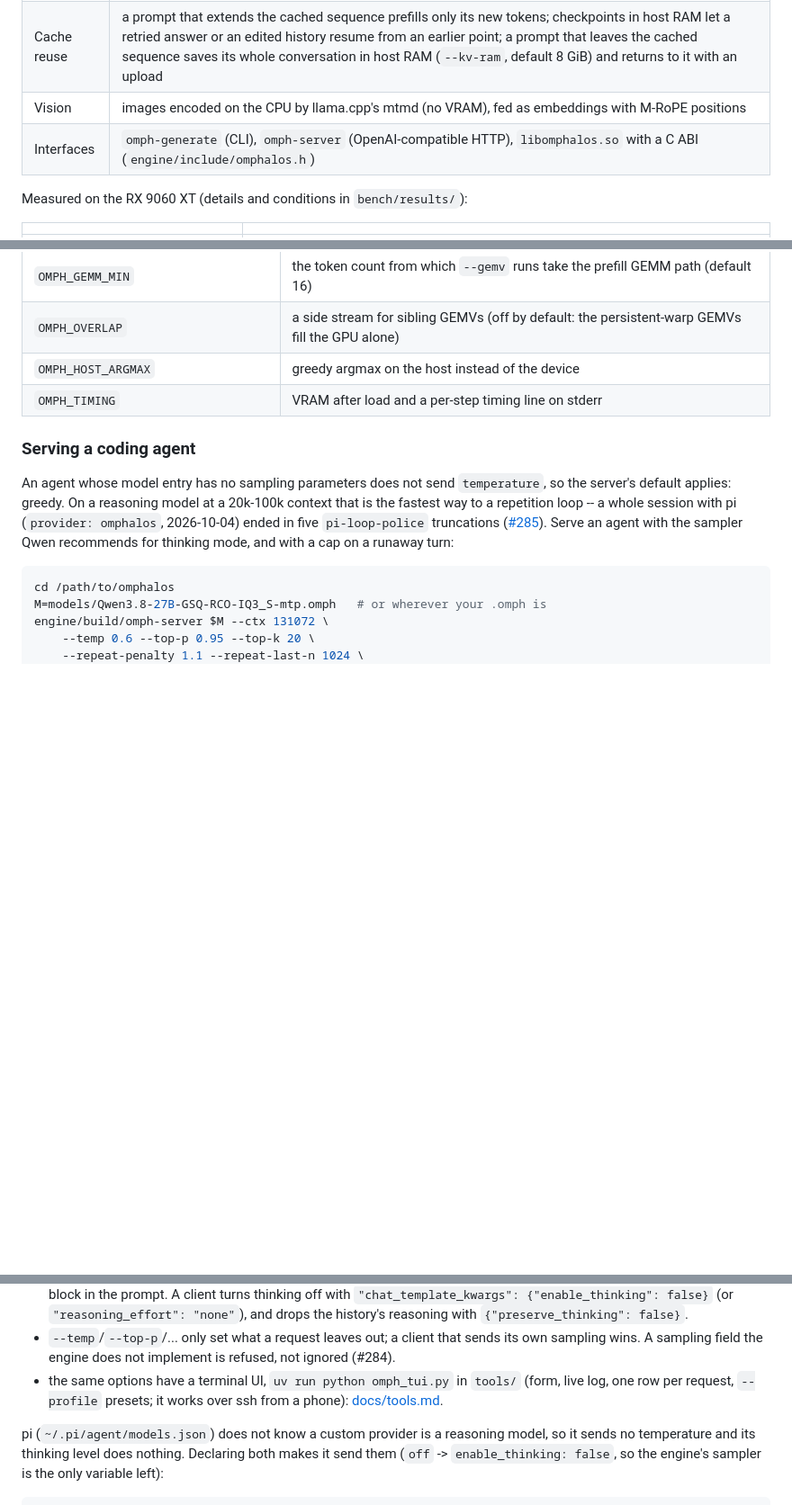
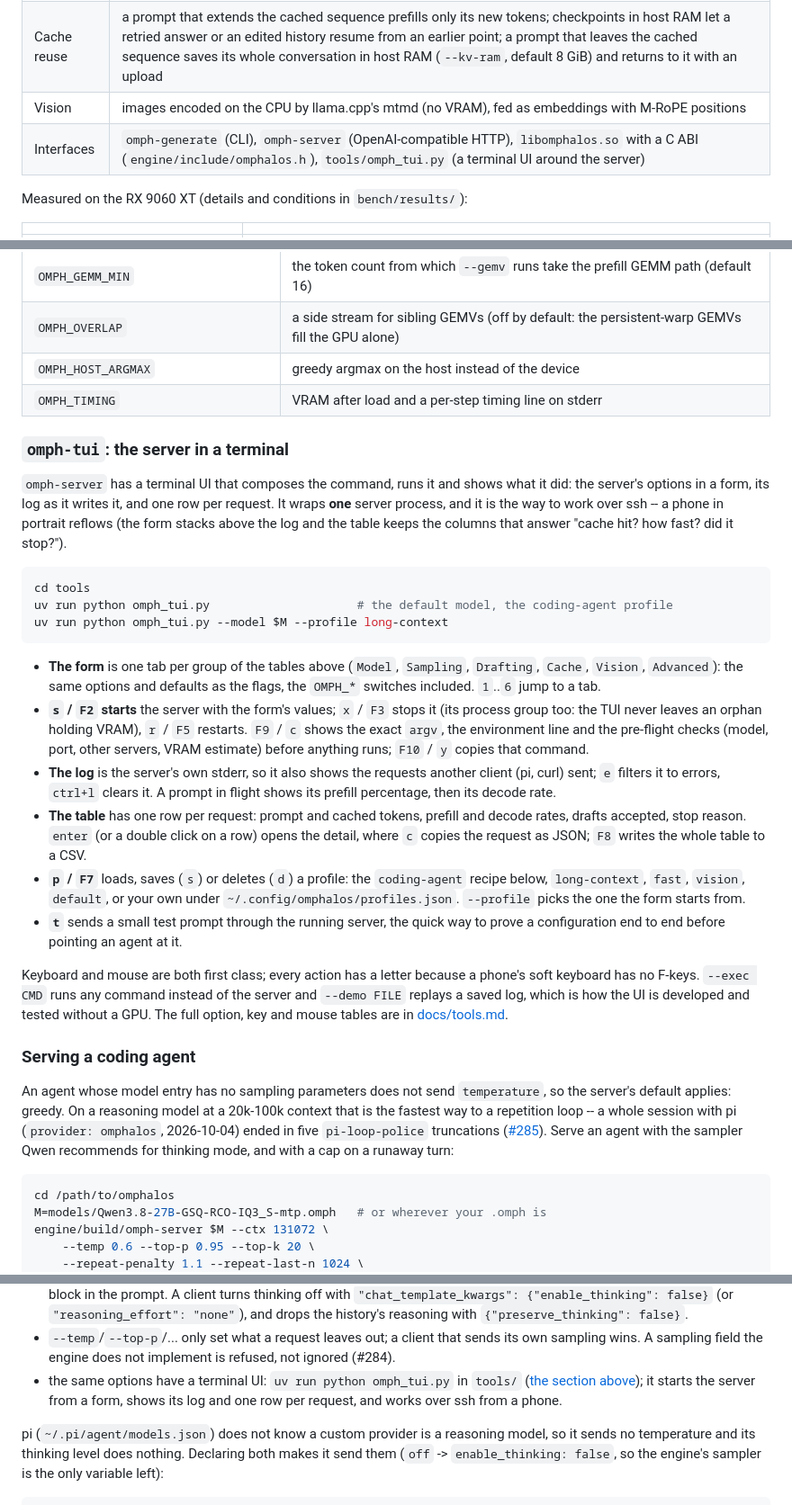
Before and after one commit to Nihmar/omphalos, a Markdown page: README.md, 3 parts joined by grey strips. Shown at 90% size. Rendered like a GitHub page; blank space fills up the shorter version.

Commit message:
docs: how to use omph-tui in the README
The README mentioned the TUI in one sentence of the coding-agent section. Add a
"### omph-tui: the server in a terminal" section between the server reference
and "Serving a coding agent": the command, the form's tabs, start/stop and the
F9 pre-flight, the log, the request table and its CSV export, the profiles, the
phone-over-ssh layout, and `--exec`/`--demo` for a GPU-less run. The full
option, key and mouse tables stay in docs/tools.md (linked).

Refs #330

Co-authored-by: pi-coding-agent <noreply@pi.dev>

````diff
--- a/README.md
+++ b/README.md
@@ -27,7 +27,7 @@ weights stay bit-exact with the GGUF (lossless re-layouts only).
 | Sampling | greedy, or temperature / top-k / top-p / min-p with a seed; both decode speculatively (code at temperature 0.6: 18.5 vs 44.4 ms/token) |
 | Cache reuse | a prompt that extends the cached sequence prefills only its new tokens; checkpoints in host RAM let a retried answer or an edited history resume from an earlier point; a prompt that leaves the cached sequence saves its whole conversation in host RAM (`--kv-ram`, default 8 GiB) and returns to it with an upload |
 | Vision | images encoded on the CPU by llama.cpp's mtmd (no VRAM), fed as embeddings with M-RoPE positions |
-| Interfaces | `omph-generate` (CLI), `omph-server` (OpenAI-compatible HTTP), `libomphalos.so` with a C ABI (`engine/include/omphalos.h`) |
+| Interfaces | `omph-generate` (CLI), `omph-server` (OpenAI-compatible HTTP), `libomphalos.so` with a C ABI (`engine/include/omphalos.h`), `tools/omph_tui.py` (a terminal UI around the server) |
 
 Measured on the RX 9060 XT (details and conditions in `bench/results/`):
 
@@ -249,6 +249,48 @@ serving (the complete list, with the diagnostics and the ablations, is in
 | `OMPH_HOST_ARGMAX` | greedy argmax on the host instead of the device |
 | `OMPH_TIMING` | VRAM after load and a per-step timing line on stderr |
 
+### `omph-tui`: the server in a terminal
+
+`omph-server` has a terminal UI that composes the command, runs it and shows
+what it did: the server's options in a form, its log as it writes it, and one
+row per request. It wraps **one** server process, and it is the way to work
+over ssh -- a phone in portrait reflows (the form stacks above the log and the
+table keeps the columns that answer "cache hit? how fast? did it stop?").
+
+```sh
+cd tools
+uv run python omph_tui.py                     # the default model, the coding-agent profile
+uv run python omph_tui.py --model $M --profile long-context
+```
+
+- **The form** is one tab per group of the tables above (`Model`, `Sampling`,
+  `Drafting`, `Cache`, `Vision`, `Advanced`): the same options and defaults as
+  the flags, the `OMPH_*` switches included. `1`..`6` jump to a tab.
+- **`s` / `F2` starts** the server with the form's values; `x` / `F3` stops it
+  (its process group too: the TUI never leaves an orphan holding VRAM), `r` /
+  `F5` restarts. `F9` / `c` shows the exact `argv`, the environment line and
+  the pre-flight checks (model, port, other servers, VRAM estimate) before
+  anything runs; `F10` / `y` copies that command.
+- **The log** is the server's own stderr, so it also shows the requests another
+  client (pi, curl) sent; `e` filters it to errors, `ctrl+l` clears it. A
+  prompt in flight shows its prefill percentage, then its decode rate.
+- **The table** has one row per request: prompt and cached tokens, prefill and
+  decode rates, drafts accepted, stop reason. `enter` (or a double click on a
+  row) opens the detail, where `c` copies the request as JSON; `F8` writes the
+  whole table to a CSV.
+- **`p` / `F7`** loads, saves (`s`) or deletes (`d`) a profile: the
+  `coding-agent` recipe below, `long-context`, `fast`, `vision`, `default`, or
+  your own under `~/.config/omphalos/profiles.json`. `--profile` picks the one
+  the form starts from.
+- **`t`** sends a small test prompt through the running server, the quick way
+  to prove a configuration end to end before pointing an agent at it.
+
+Keyboard and mouse are both first class; every action has a letter because a
+phone's soft keyboard has no F-keys. `--exec CMD` runs any command instead of
+the server and `--demo FILE` replays a saved log, which is how the UI is
+developed and tested without a GPU. The full option, key and mouse tables are
+in [docs/tools.md](docs/tools.md#omph-tui).
+
 ### Serving a coding agent
 
 An agent whose model entry has no sampling parameters does not send
@@ -290,9 +332,9 @@ engine/build/omph-server $M --ctx 131072 \
 - `--temp`/`--top-p`/... only set what a request leaves out; a client that
   sends its own sampling wins. A sampling field the engine does not implement
   is refused, not ignored (#284).
-- the same options have a terminal UI, `uv run python omph_tui.py` in `tools/`
-  (form, live log, one row per request, `--profile` presets; it works over ssh
-  from a phone): [docs/tools.md](docs/tools.md#omph-tui).
+- the same options have a terminal UI: `uv run python omph_tui.py` in `tools/`
+  ([the section above](#omph-tui-the-server-in-a-terminal)); it starts the server from a
+  form, shows its log and one row per request, and works over ssh from a phone.
 
 pi (`~/.pi/agent/models.json`) does not know a custom provider is a reasoning
 model, so it sends no temperature and its thinking level does nothing.
````
